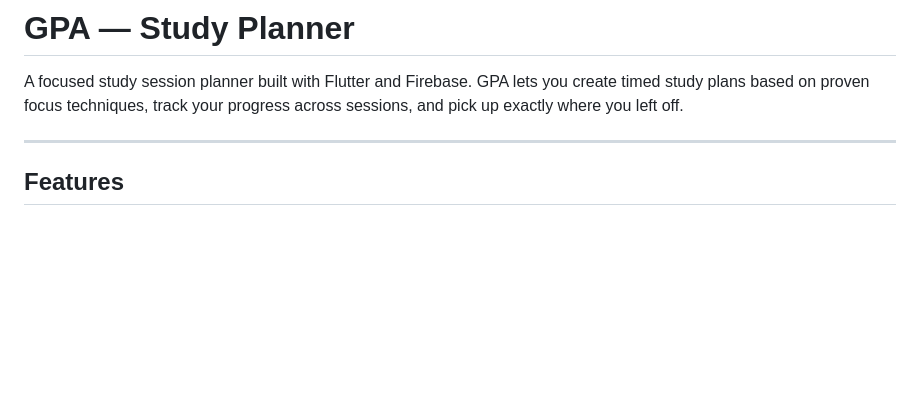
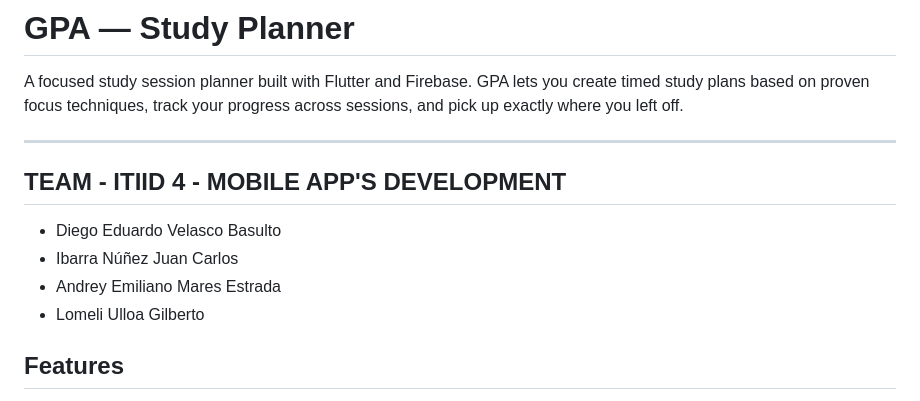
Before and after one commit to B3lleTh/GpuApp, a Markdown page: README.md, the part around the change. Drawn GitHub-style; blank space fills up the shorter version.

```diff
--- a/README.md
+++ b/README.md
@@ -3,6 +3,12 @@
 A focused study session planner built with Flutter and Firebase. GPA lets you create timed study plans based on proven focus techniques, track your progress across sessions, and pick up exactly where you left off.
 
 ---
+
+## TEAM - ITIID 4 - MOBILE APP'S DEVELOPMENT
+- Diego Eduardo Velasco Basulto
+- Ibarra Núñez Juan Carlos
+- Andrey Emiliano Mares Estrada
+- Lomeli Ulloa Gilberto
 
 ## Features
 
```
